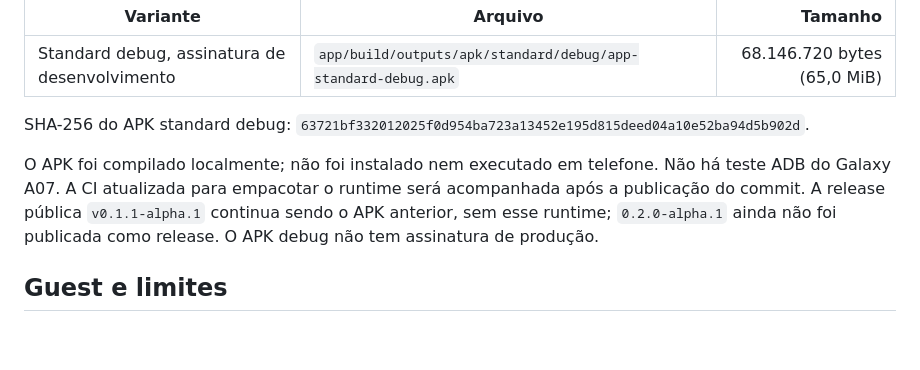
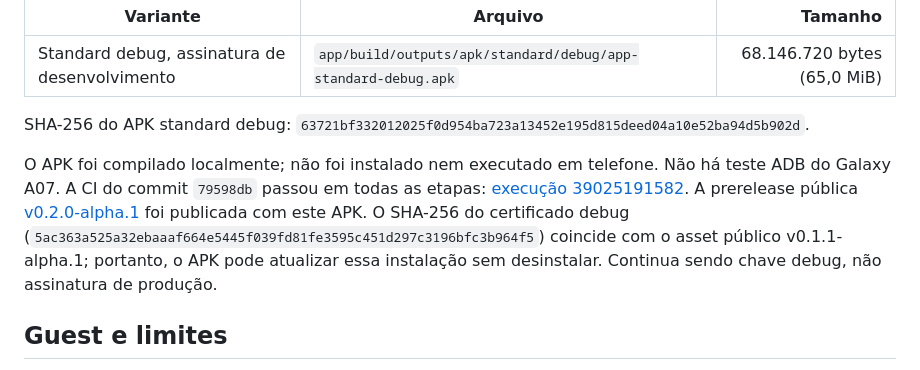
Before and after one commit to tzx-dev/ZyXVirtual, a Markdown page: docs/build/build-report.md, the part around the change. GitHub-like rendering; blank space fills up the shorter version.

```diff
--- a/docs/build/build-report.md
+++ b/docs/build/build-report.md
@@ -26,7 +26,7 @@ O APK foi inspecionado como ZIP: os 70 arquivos listados em `assets/zyx-qemu/run
 
 SHA-256 do APK standard debug: `63721bf332012025f0d954ba723a13452e195d815deed04a10e52ba94d5b902d`.
 
-O APK foi compilado localmente; não foi instalado nem executado em telefone. Não há teste ADB do Galaxy A07. A CI atualizada para empacotar o runtime será acompanhada após a publicação do commit. A release pública `v0.1.1-alpha.1` continua sendo o APK anterior, sem esse runtime; `0.2.0-alpha.1` ainda não foi publicada como release. O APK debug não tem assinatura de produção.
+O APK foi compilado localmente; não foi instalado nem executado em telefone. Não há teste ADB do Galaxy A07. A CI do commit `79598db` passou em todas as etapas: [execução 39025191582](https://github.com/tzx-dev/ZyXVirtual/actions/runs/39025191582). A prerelease pública [v0.2.0-alpha.1](https://github.com/tzx-dev/ZyXVirtual/releases/tag/v0.2.0-alpha.1) foi publicada com este APK. O SHA-256 do certificado debug (`5ac363a525a32ebaaaf664e5445f039fd81fe3595c451d297c3196bfc3b964f5`) coincide com o asset público v0.1.1-alpha.1; portanto, o APK pode atualizar essa instalação sem desinstalar. Continua sendo chave debug, não assinatura de produção.
 
 ## Guest e limites
 
```
Also changed, not shown: README.md (+1 -1 lines), docs/architecture/engine-refactor-status.md (+4 -2 lines).
